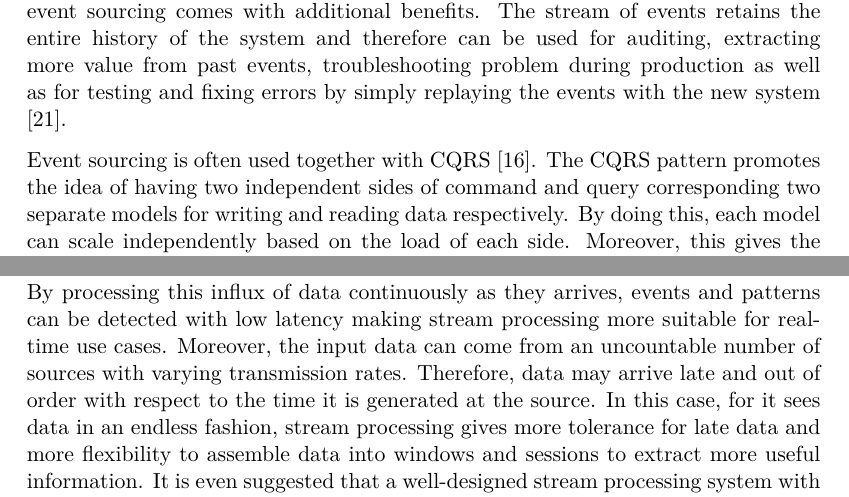
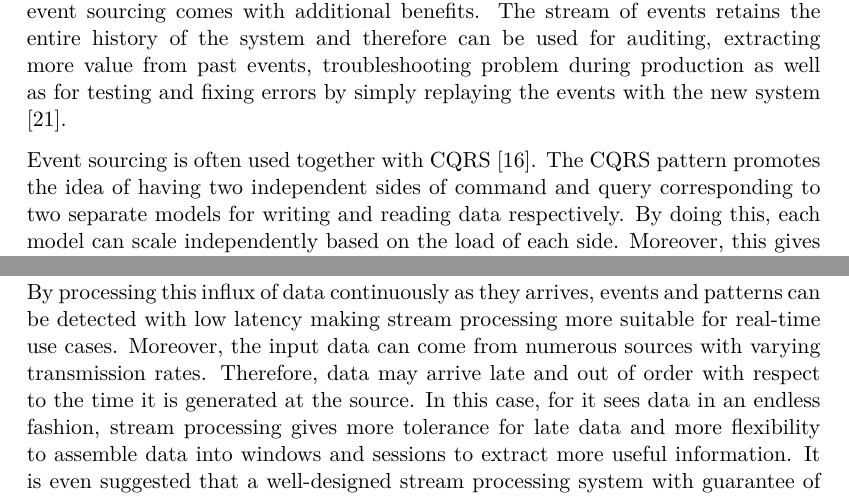
Before and after one commit to duyhieuvo/master-thesis, a LaTeX thesis (thesis.tex, which reads chapters/chap_2.tex): two parts of pages 12 and 14 of 23, joined at a grey line, cut so that both start at the same text. Compiled offline with pdfLaTeX.

Commit message:
[WIP] Theoretical background: small modification

```diff
--- a/chapters/chap_2.tex
+++ b/chapters/chap_2.tex
@@ -50,7 +50,7 @@ The event sourcing pattern takes one step further. Events are not used to only n
 
 This approach eliminates the need of atomically updating state and generating event as in event-carried state transfer since there is now only publishing of events. Apart from providing a loosely-coupled and scalable way for coordination among services, event sourcing comes with additional benefits. The stream of events retains the entire history of the system and therefore can be used for auditing, extracting more value from past events, troubleshooting problem during production as well as for testing and fixing errors by simply replaying the events with the new system \cite{betts2013exploring}.
 
-Event sourcing is often used together with CQRS \cite{cqrsgregyoung}. The CQRS pattern promotes the idea of having two independent sides of command and query corresponding two separate models for writing and reading data respectively. By doing this, each model can scale independently based on the load of each side. Moreover, this gives the flexibility to derive multiple ways to query data on the reading side without being tightly coupled to the data model of the input side.
+Event sourcing is often used together with CQRS \cite{cqrsgregyoung}. The CQRS pattern promotes the idea of having two independent sides of command and query corresponding to two separate models for writing and reading data respectively. By doing this, each model can scale independently based on the load of each side. Moreover, this gives the flexibility to derive multiple ways to query data on the reading side without being tightly coupled to the data model of the input side.
 
 \begin{figure}[h]
 	\includegraphics[width=\linewidth]{images/cqrs.png}
@@ -78,7 +78,7 @@ Unlike its batch counterpart, stream processing aims at handling unbounded data
 \end{figure}
 
 
-By processing this influx of data continuously as they arrives, events and patterns can be detected with low latency making stream processing more suitable for real-time use cases. Moreover, the input data can come from an uncountable number of sources with varying transmission rates. Therefore, data may arrive late and out of order with respect to the time it is generated at the source. In this case, for it sees data in an endless fashion, stream processing gives more tolerance for late data and more flexibility to assemble data into windows and sessions to extract more useful information. It is even suggested that a well-designed stream processing system with guarantee of correctness and the capability to effectively manage the time semantics could surpass batch processing system \cite{stream101}. Back in the time when using stream processing was a trade-off between accuracy and low-latency, it was a popular idea to run two batch and stream processing pipelines in parallel to achieve both fast and correct results \cite{lambdaarchitecture}.  As stream processing engines grow more mature and accurate, the demand for such system is lessened \cite{questionlambdaarchitecture}.
+By processing this influx of data continuously as they arrives, events and patterns can be detected with low latency making stream processing more suitable for real-time use cases. Moreover, the input data can come from numerous sources with varying transmission rates. Therefore, data may arrive late and out of order with respect to the time it is generated at the source. In this case, for it sees data in an endless fashion, stream processing gives more tolerance for late data and more flexibility to assemble data into windows and sessions to extract more useful information. It is even suggested that a well-designed stream processing system with guarantee of correctness and the capability to effectively manage the time semantics could surpass batch processing system \cite{stream101}. Back in the time when using stream processing was a trade-off between accuracy and low-latency, it was a popular idea to run two batch and stream processing pipelines in parallel to achieve both fast and correct results \cite{lambdaarchitecture}.  As stream processing engines grow more mature and accurate, the demand for such system is lessened \cite{questionlambdaarchitecture}.
 \subsection{Stream Processing and Event-Driven Architecture}
 
 Stream processing is not merely a data processing paradigm to achieve low latency result. Applying the concept of streaming and event-driven architecture on the organizational level also has the potential to help build more scalable and resilient software infrastructure for organizations. A big institution using software in every operational aspect usually has a sophisticated software infrastructure providing different functionalities such as business applications, query and analytical services, monitoring system, data warehouse. In this case, the problem of coupling emerges not only between services of applications but also between these processing and data systems on a bigger scale. Data needs to be shared and synchronized between these components. Without an efficient way to integrate system-wide data, the entire system can quickly turns into a big tangled mesh. As an example, this problem was experienced at LinkedIn as their system became increasingly complex \cite{eventstreamingplatform}.
```
Also changed, not shown: thesis.pdf.
